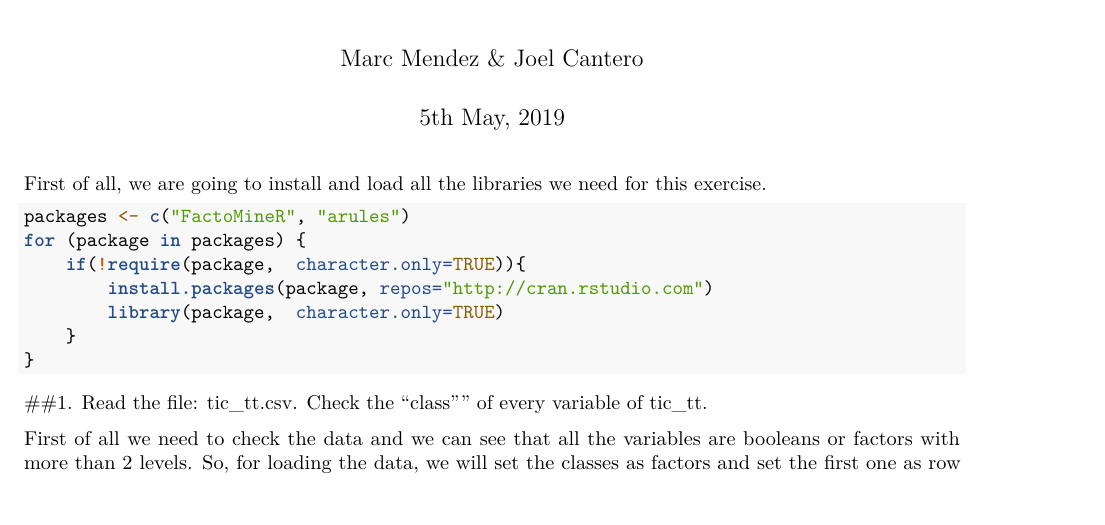
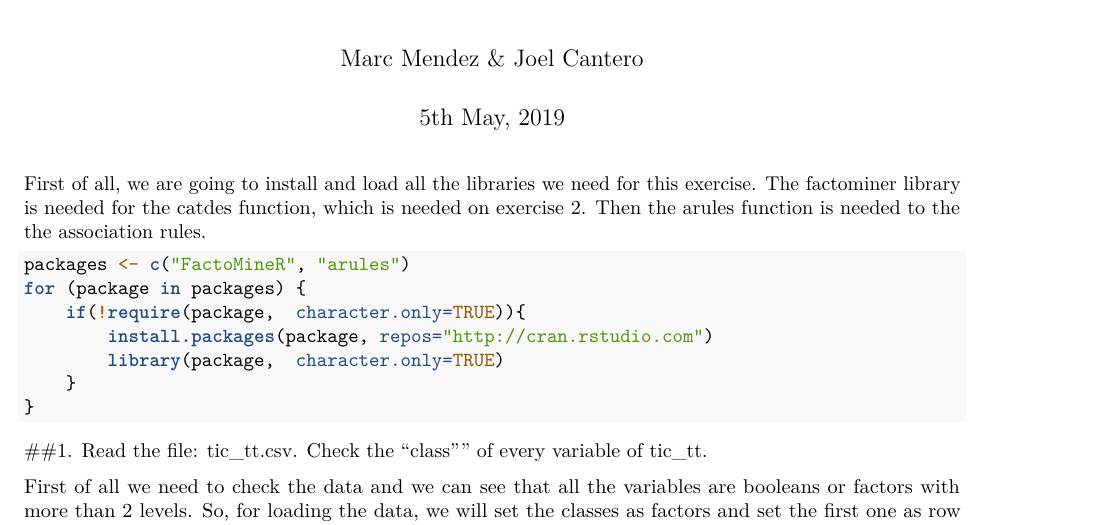
Before and after one commit to JoelCantero/Homework-6, an R Markdown document (homework-6.Rmd): part of page 1 of 2, cut so that both start at the same text, the shorter picture padded with empty space. Rendered offline with R 4.5, knitr and Pandoc, then LaTeX, with nearby package versions; some code elsewhere in the file could not run offline.

Commit message:
Update descriptions

````diff
--- a/homework-6.Rmd
+++ b/homework-6.Rmd
@@ -13,7 +13,8 @@ knitr::opts_chunk$set(echo = TRUE)
 ```
 
 
-First of all, we are going to install and load all the libraries we need for this exercise.
+First of all, we are going to install and load all the libraries we need for this exercise. The factominer library is needed for the catdes function, which is needed on exercise 2. Then the arules function is needed to the the association rules.
+
 
 ```{r installing-packages, message=FALSE, results=FALSE, warning=FALSE}
 packages <- c("FactoMineR", "arules")
````
